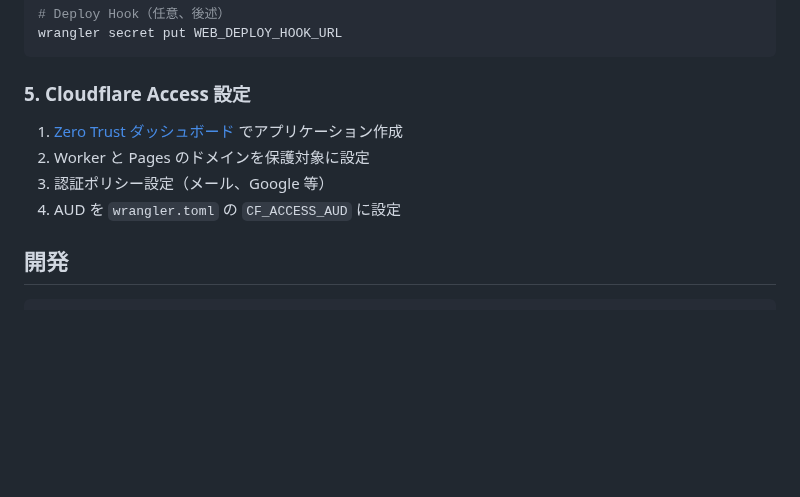
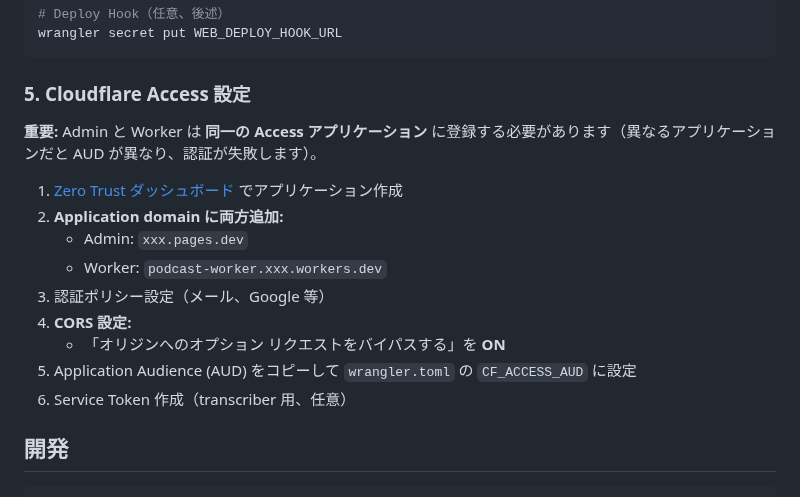
Before and after one commit to sngazm/imagecaster, a Markdown page: README.md, the part around the change. GitHub-like rendering; blank space fills up the shorter version.

```diff
--- a/README.md
+++ b/README.md
@@ -102,10 +102,17 @@ wrangler secret put WEB_DEPLOY_HOOK_URL
 
 ### 5. Cloudflare Access 設定
 
+**重要:** Admin と Worker は **同一の Access アプリケーション** に登録する必要があります（異なるアプリケーションだと AUD が異なり、認証が失敗します）。
+
 1. [Zero Trust ダッシュボード](https://one.dash.cloudflare.com/) でアプリケーション作成
-2. Worker と Pages のドメインを保護対象に設定
+2. **Application domain に両方追加:**
+   - Admin: `xxx.pages.dev`
+   - Worker: `podcast-worker.xxx.workers.dev`
 3. 認証ポリシー設定（メール、Google 等）
-4. AUD を `wrangler.toml` の `CF_ACCESS_AUD` に設定
+4. **CORS 設定:**
+   - 「オリジンへのオプション リクエストをバイパスする」を **ON**
+5. Application Audience (AUD) をコピーして `wrangler.toml` の `CF_ACCESS_AUD` に設定
+6. Service Token 作成（transcriber 用、任意）
 
 ## 開発
 
```
Also changed, not shown: CLAUDE.md (+15 -3 lines).
